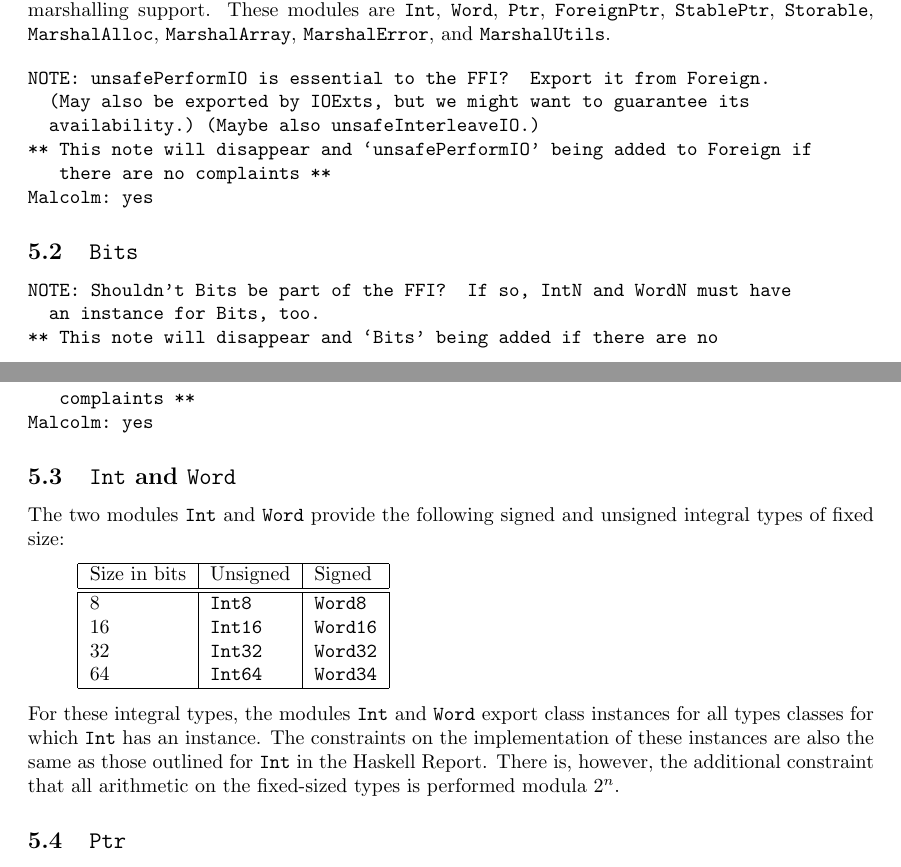
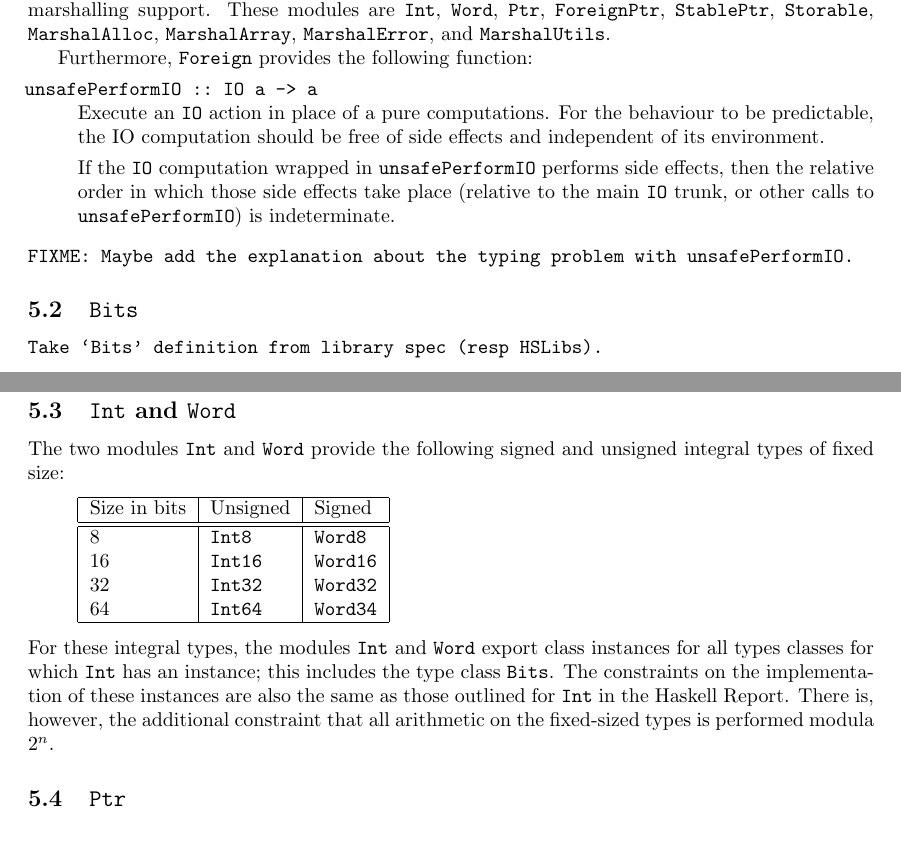
Before and after one commit to haskell/haskell-report, a LaTeX document (ffi/ffi.tex): two parts of pages 11 and 12 of 28, joined at a grey line, cut so that both start at the same text. Compiled offline with pdfLaTeX; a LaTeX package or settings file that is missing is left out.

Commit message:
Processed notes

```diff
--- a/ffi/ffi.tex
+++ b/ffi/ffi.tex
@@ -35,7 +35,7 @@
     \\
     \textbf{--- DRAFT ---}\\[1ex]
     \ttfamily\scriptsize
-    $\relax$Id: ffi.tex,v 1.13 2001/08/30 16:03:50 chak Exp $\relax$%
+    $\relax$Id: ffi.tex,v 1.14 2001/08/30 16:13:17 chak Exp $\relax$%
     \ignorespaces}
   }
 \end{DRAFT}
@@ -707,23 +707,27 @@ language-independent marshalling support.  These modules are \code{Int},
 \code{MarshalAlloc}, \code{MarshalArray}, \code{MarshalError}, and
 \code{MarshalUtils}.
 
+Furthermore, \code{Foreign} provides the following function:
+%
+\begin{codedesc}
+\item[unsafePerformIO ::\ IO a -> a] Execute an \code{IO} action in place of a
+  pure computations.  For the behaviour to be predictable, the IO computation
+  should be free of side effects and independent of its environment.
+
+  If the \code{IO} computation wrapped in \code{unsafePerformIO} performs side
+  effects, then the relative order in which those side effects take place
+  (relative to the main \code{IO} trunk, or other calls to
+  \code{unsafePerformIO}) is indeterminate.
+\end{codedesc}
+
 \begin{verbatim}
-NOTE: unsafePerformIO is essential to the FFI?  Export it from Foreign.
-  (May also be exported by IOExts, but we might want to guarantee its
-  availability.) (Maybe also unsafeInterleaveIO.)
-** This note will disappear and `unsafePerformIO' being added to Foreign if
-   there are no complaints **
-Malcolm: yes
+FIXME: Maybe add the explanation about the typing problem with unsafePerformIO.
 \end{verbatim}
 
 \subsection{\code{Bits}}
 
 \begin{verbatim}
-NOTE: Shouldn't Bits be part of the FFI?  If so, IntN and WordN must have
-  an instance for Bits, too.
-** This note will disappear and `Bits' being added if there are no
-   complaints **
-Malcolm: yes
+Take `Bits' definition from library spec (resp HSLibs).
 \end{verbatim}
 
 \subsection{\code{Int} and \code{Word}}
@@ -745,11 +749,11 @@ unsigned integral types of fixed size:
 \end{quote}
 %
 For these integral types, the modules \code{Int} and \code{Word} export class
-instances for all types classes for which \code{Int} has an instance.  The
-constraints on the implementation of these instances are also the same as
-those outlined for \code{Int} in the Haskell Report.  There is, however, the
-additional constraint that all arithmetic on the fixed-sized types is
-performed modula \(2^n\).
+instances for all types classes for which \code{Int} has an instance; this
+includes the type class \code{Bits}.  The constraints on the implementation of
+these instances are also the same as those outlined for \code{Int} in the
+Haskell Report.  There is, however, the additional constraint that all
+arithmetic on the fixed-sized types is performed modula \(2^n\).
 
 \subsection{\code{Ptr}}
 \label{sec:Ptr}
```
Also changed, not shown: ffi/ffi.tex (11 more changed lines).
